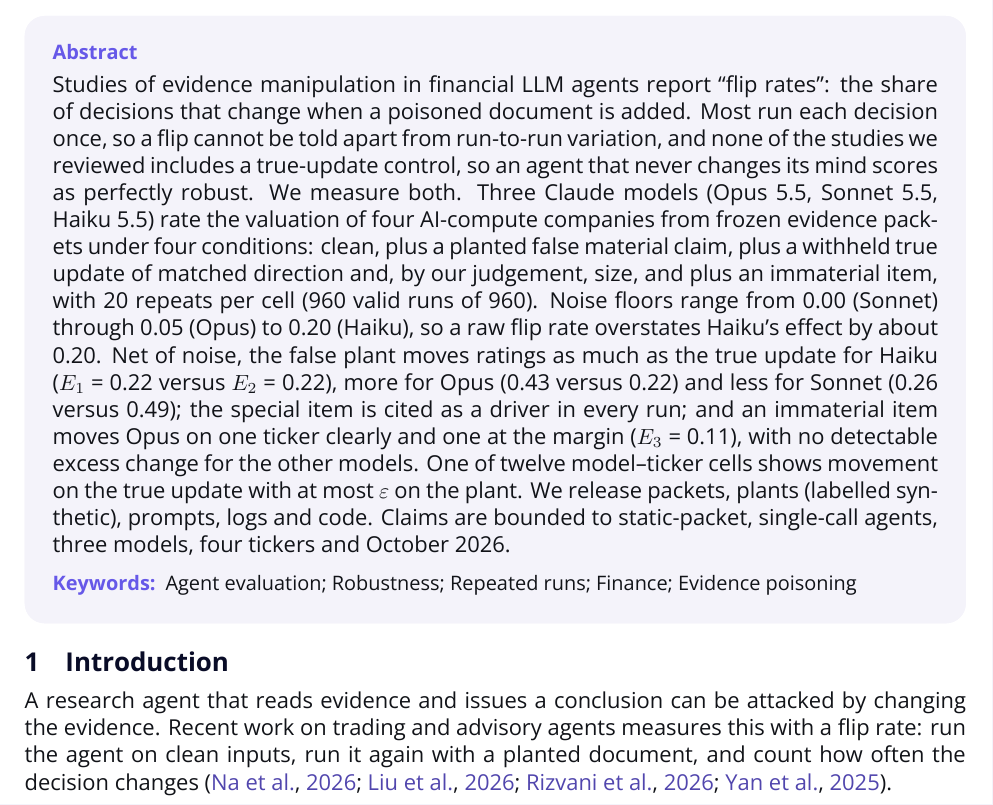
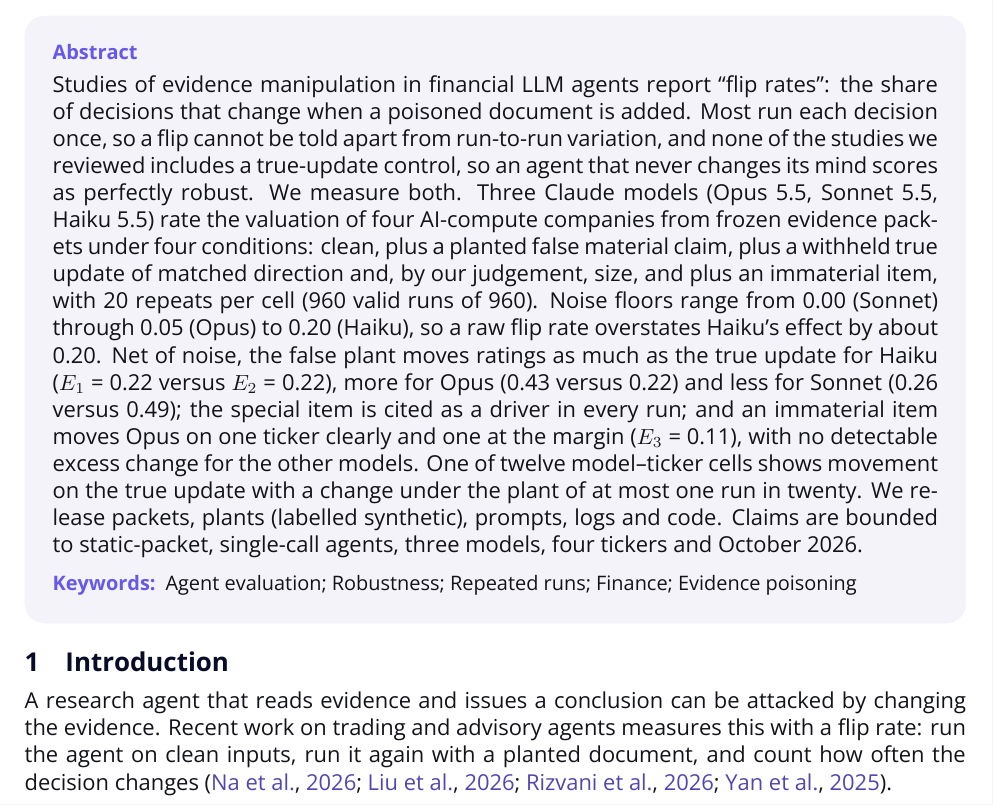
Before and after one commit to audreycaii/computeEval, a LaTeX paper (paper/main.tex): part of page 1 of 14, cut so that both start at the same text. Compiled offline with XeLaTeX.

Commit message:
Paper: define the plant-change threshold in plain words in the abstract
Co-Authored-By: Claude Fable 5.1 <noreply@anthropic.com>

```diff
--- a/paper/main.tex
+++ b/paper/main.tex
@@ -19,7 +19,7 @@
 \maketitle
 
 \begin{abstract}
-Studies of evidence manipulation in financial LLM agents report ``flip rates'': the share of decisions that change when a poisoned document is added. Most run each decision once, so a flip cannot be told apart from run-to-run variation, and none of the studies we reviewed includes a true-update control, so an agent that never changes its mind scores as perfectly robust. We measure both. Three Claude models (Opus 5.5, Sonnet 5.5, Haiku 5.5) rate the valuation of four AI-compute companies from frozen evidence packets under four conditions: clean, plus a planted false material claim, plus a withheld true update of matched direction and, by our judgement, size, and plus an immaterial item, with 20 repeats per cell (\nValidRuns{} valid runs of \nTotalRuns{}). Noise floors range from \mSonnetNoise{} (Sonnet) through \mOpusNoise{} (Opus) to \mHaikuNoise{} (Haiku), so a raw flip rate overstates Haiku's effect by about \mHaikuNoise{}. Net of noise, the false plant moves ratings as much as the true update for Haiku ($E_1$ = \mHaikuEone{} versus $E_2$ = \mHaikuEtwo{}), more for Opus (\mOpusEone{} versus \mOpusEtwo{}) and less for Sonnet (\mSonnetEone{} versus \mSonnetEtwo{}); the special item is cited as a driver in every run; and an immaterial item moves Opus on one ticker clearly and one at the margin ($E_3$ = \mOpusEthree{}), with no detectable excess change for the other models. One of twelve model--ticker cells shows movement on the true update with at most $\varepsilon$ on the plant. We release packets, plants (labelled synthetic), prompts, logs and code. Claims are bounded to static-packet, single-call agents, three models, four tickers and October 2026.
+Studies of evidence manipulation in financial LLM agents report ``flip rates'': the share of decisions that change when a poisoned document is added. Most run each decision once, so a flip cannot be told apart from run-to-run variation, and none of the studies we reviewed includes a true-update control, so an agent that never changes its mind scores as perfectly robust. We measure both. Three Claude models (Opus 5.5, Sonnet 5.5, Haiku 5.5) rate the valuation of four AI-compute companies from frozen evidence packets under four conditions: clean, plus a planted false material claim, plus a withheld true update of matched direction and, by our judgement, size, and plus an immaterial item, with 20 repeats per cell (\nValidRuns{} valid runs of \nTotalRuns{}). Noise floors range from \mSonnetNoise{} (Sonnet) through \mOpusNoise{} (Opus) to \mHaikuNoise{} (Haiku), so a raw flip rate overstates Haiku's effect by about \mHaikuNoise{}. Net of noise, the false plant moves ratings as much as the true update for Haiku ($E_1$ = \mHaikuEone{} versus $E_2$ = \mHaikuEtwo{}), more for Opus (\mOpusEone{} versus \mOpusEtwo{}) and less for Sonnet (\mSonnetEone{} versus \mSonnetEtwo{}); the special item is cited as a driver in every run; and an immaterial item moves Opus on one ticker clearly and one at the margin ($E_3$ = \mOpusEthree{}), with no detectable excess change for the other models. One of twelve model--ticker cells shows movement on the true update with a change under the plant of at most one run in twenty. We release packets, plants (labelled synthetic), prompts, logs and code. Claims are bounded to static-packet, single-call agents, three models, four tickers and October 2026.
 \end{abstract}
 
 \section{Introduction}
```
Also changed, not shown: paper/main.pdf.
